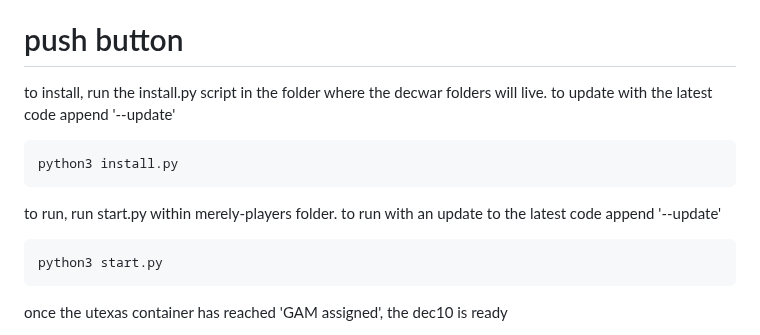
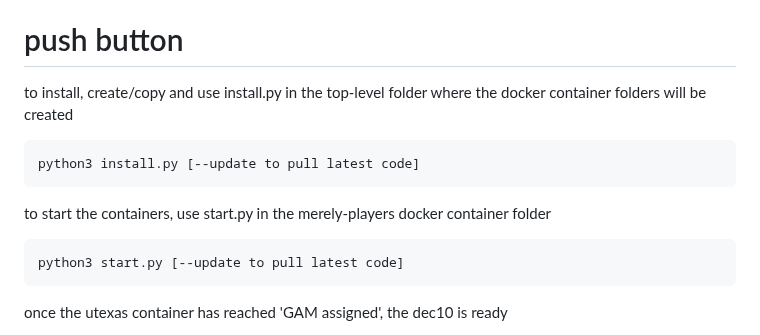
Before and after one commit to decwarorg/merely-players, a Markdown page: readme.md, the part around the change. GitHub-like rendering.

```diff
--- a/readme.md
+++ b/readme.md
@@ -12,13 +12,13 @@
 
 # push button
 
-to install, run the install.py script in the folder where the decwar folders will live. to update with the latest code append '--update'
+to install, create/copy and use install.py in the top-level folder where the docker container folders will be created
 
-    python3 install.py
+    python3 install.py [--update to pull latest code]
 
-to run, run start.py within merely-players folder. to run with an update to the latest code append '--update'
+to start the containers, use start.py in the merely-players docker container folder
 
-    python3 start.py
+    python3 start.py [--update to pull latest code]
 
 once the utexas container has reached 'GAM assigned', the dec10 is ready
 - open a web browser to 'localhost:2031/cic' for control over the robots. hit the start robots button
```
